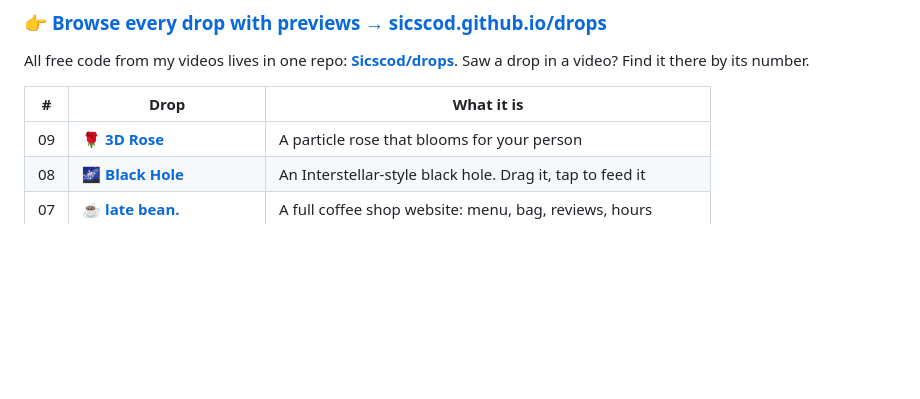
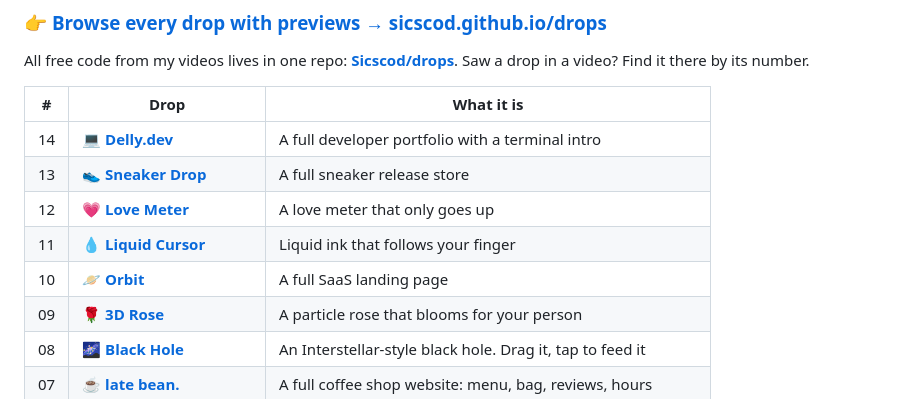
Before and after one commit to Sicscod/Sicscod, a Markdown page: README.md, the part around the change. GitHub-like rendering; blank space fills up the shorter version.

Commit message:
Add drops 10-14 to the drops list
Co-Authored-By: Claude Opus 5.5 (1M context) <noreply@anthropic.com>
Claude-Session: https://claude.ai/code/session_01Y15U8QHzcGW7BrSGwiG8Cn

```diff
--- a/README.md
+++ b/README.md
@@ -21,6 +21,11 @@ All free code from my videos lives in one repo: **[Sicscod/drops](https://github
 
 | # | Drop | What it is |
 |---|------|-----------|
+| 14 | 💻 [**Delly.dev**](https://github.com/Sicscod/drops/tree/main/14-portfolio) | A full developer portfolio with a terminal intro |
+| 13 | 👟 [**Sneaker Drop**](https://github.com/Sicscod/drops/tree/main/13-sneaker-drop) | A full sneaker release store |
+| 12 | 💗 [**Love Meter**](https://github.com/Sicscod/drops/tree/main/12-love-meter) | A love meter that only goes up |
+| 11 | 💧 [**Liquid Cursor**](https://github.com/Sicscod/drops/tree/main/11-liquid-cursor) | Liquid ink that follows your finger |
+| 10 | 🪐 [**Orbit**](https://github.com/Sicscod/drops/tree/main/10-orbit) | A full SaaS landing page |
 | 09 | 🌹 [**3D Rose**](https://github.com/Sicscod/drops/tree/main/09-rose) | A particle rose that blooms for your person |
 | 08 | 🌌 [**Black Hole**](https://github.com/Sicscod/drops/tree/main/08-black-hole) | An Interstellar-style black hole. Drag it, tap to feed it |
 | 07 | ☕ [**late bean.**](https://github.com/Sicscod/drops/tree/main/07-late-bean) | A full coffee shop website: menu, bag, reviews, hours |
```
